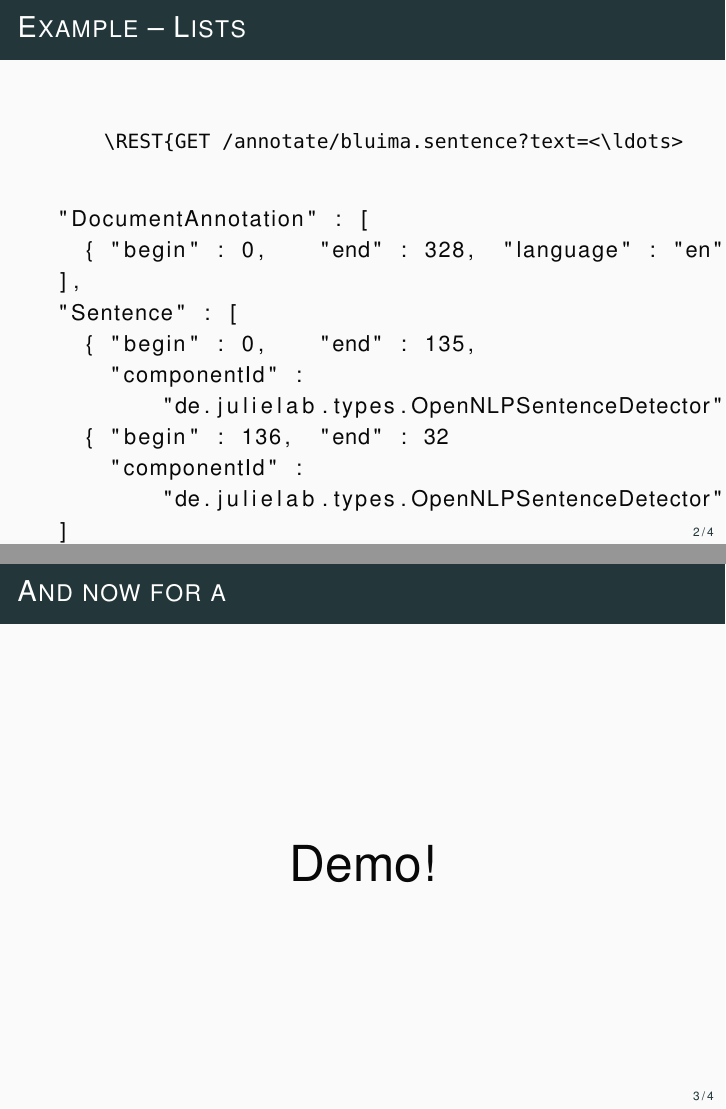
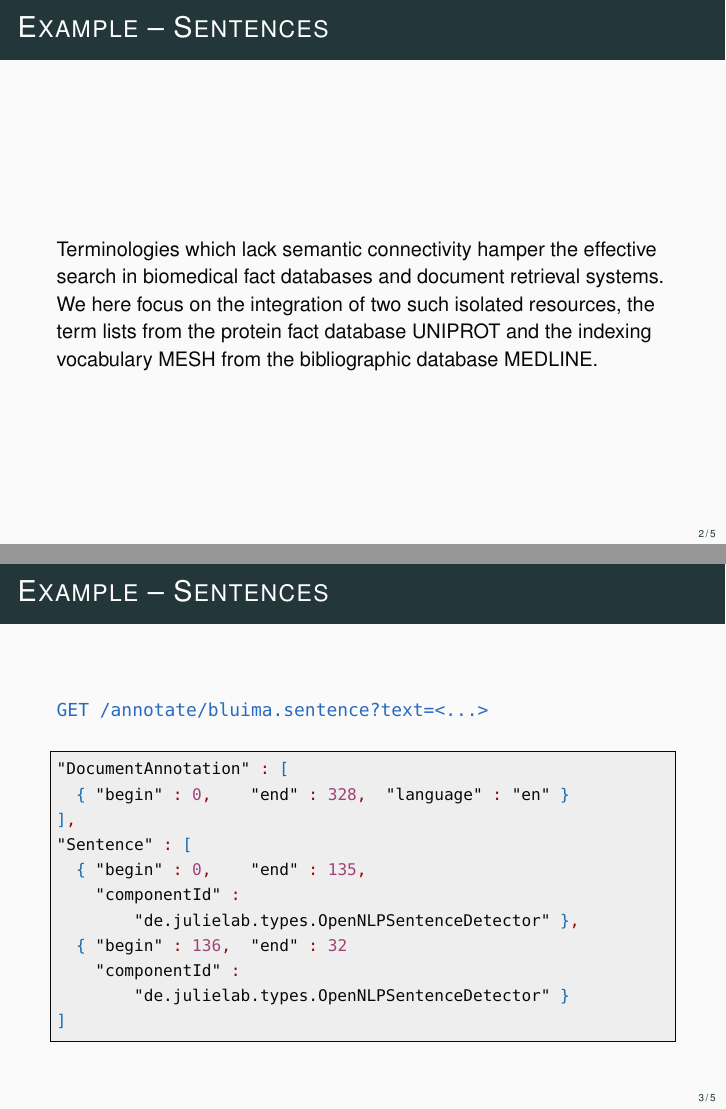
Before and after one commit to mantognini/LIENL, LaTeX slides (slides/slides.tex): pages 3 and 4 of 5 before the commit and pages 3 and 4 of 6 after it, joined at a grey line. Compiled offline with pdfLaTeX.

Commit message:
more style + stub slides

```diff
--- a/slides/slides.tex
+++ b/slides/slides.tex
@@ -99,6 +94,9 @@
 %\compileTreeSlidesfalse
 \compileTreeSlidestrue
 
+\newcommand{\REST}[1]{{\color{NavyBlue}\ttfamily{#1}}}
+
+
 %%% Document info %%%
 
 \title{Large-scale Information Extraction from Neuroscientific Literature}
@@ -162,13 +152,25 @@
   TODO
 \end{frame}
 
-\begin{frame}[fragile]{Example -- Lists}
+\begin{frame}[fragile]{Example -- Sentences}
 
-  \begin{verbatim}
-    \REST{GET /annotate/bluima.sentence?text=<\ldots>
-  \end{verbatim}
+  \begin{exampleblock}{}
+    Terminologies which lack semantic connectivity hamper the effective search
+    in biomedical fact databases and document retrieval systems. We here focus
+    on the integration of two such isolated resources, the term lists from the
+    protein fact database UNIPROT and the indexing vocabulary MESH from the
+    bibliographic database MEDLINE.
+  \end{exampleblock}
 
-  \begin{lstlisting}
+\end{frame}
+
+\begin{frame}[fragile]{Example -- Sentences}
+
+  \REST{GET /annotate/bluima.sentence?text=<\ldots>}
+
+  \vspace{1em}
+
+  \begin{lstjson}
 "DocumentAnnotation" : [
   { "begin" : 0,    "end" : 328,  "language" : "en" }
 ],
@@ -180,15 +182,11 @@
     "componentId" :
         "de.julielab.types.OpenNLPSentenceDetector" }
 ]
-  \end{lstlisting}
+  \end{lstjson}
 
 \end{frame}
 
-\begin{frame}{And now for a}
-  \begin{center}
-    \Huge Demo!
-  \end{center}
-\end{frame}
+\plain{\Huge Demo!}
 
 \begin{frame}{Thank you!}
   \begin{center}
```
Also changed, not shown: slides/slides.tex (21 more changed lines).
